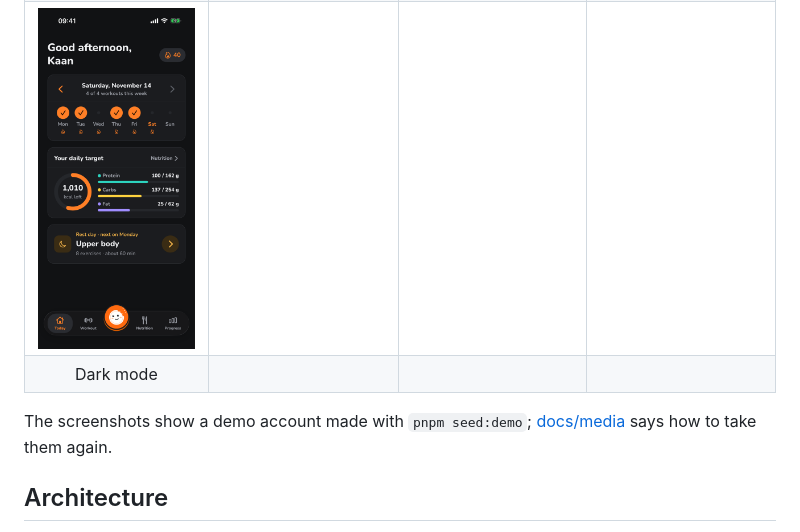
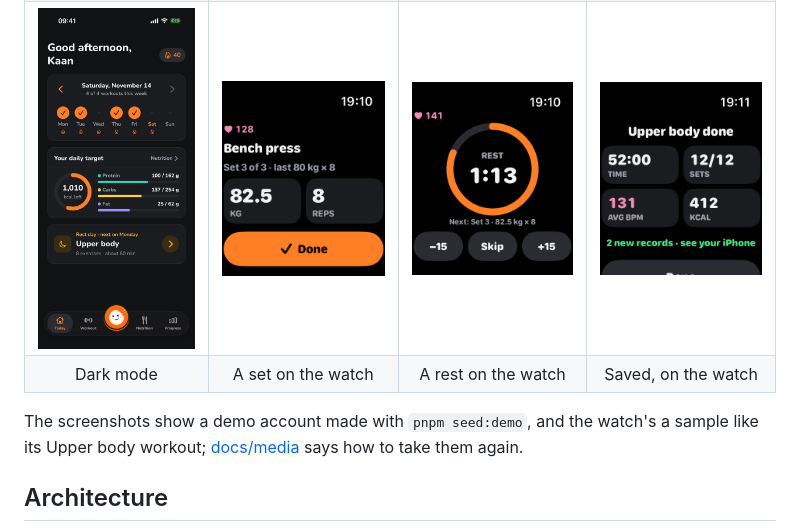
Before and after one commit to Kaandroids/benchbite, a Markdown page: README.md, the part around the change. Rendered like a GitHub page; pictures changed too: docs/media/watch-rest.png (added), docs/media/watch-set.png (added), docs/media/watch-summary.png (added).

```diff
--- a/README.md
+++ b/README.md
@@ -86,20 +86,20 @@
   </tr>
   <tr>
     <td><img src="docs/media/today-dark.png" width="200" alt="Today in dark mode"></td>
-    <td></td>
-    <td></td>
-    <td></td>
+    <td><img src="docs/media/watch-set.png" width="200" alt="The Apple Watch app at a set: the heart rate, the weight and the reps, and Done"></td>
+    <td><img src="docs/media/watch-rest.png" width="200" alt="The Apple Watch app counting a rest down, with the set after it"></td>
+    <td><img src="docs/media/watch-summary.png" width="200" alt="The Apple Watch app's summary of a saved workout: time, sets, average heart rate and calories"></td>
   </tr>
   <tr>
     <td align="center">Dark mode</td>
-    <td></td>
-    <td></td>
-    <td></td>
+    <td align="center">A set on the watch</td>
+    <td align="center">A rest on the watch</td>
+    <td align="center">Saved, on the watch</td>
   </tr>
 </table>
 
-The screenshots show a demo account made with `pnpm seed:demo`; [docs/media](docs/media/README.md)
-says how to take them again.
+The screenshots show a demo account made with `pnpm seed:demo`, and the watch's a sample like
+its Upper body workout; [docs/media](docs/media/README.md) says how to take them again.
 
 ## Architecture
 
```
Also changed, not shown: docs/development.md (+2 -1 lines), docs/media/README.md (+24 -0 lines), 7 other files.
